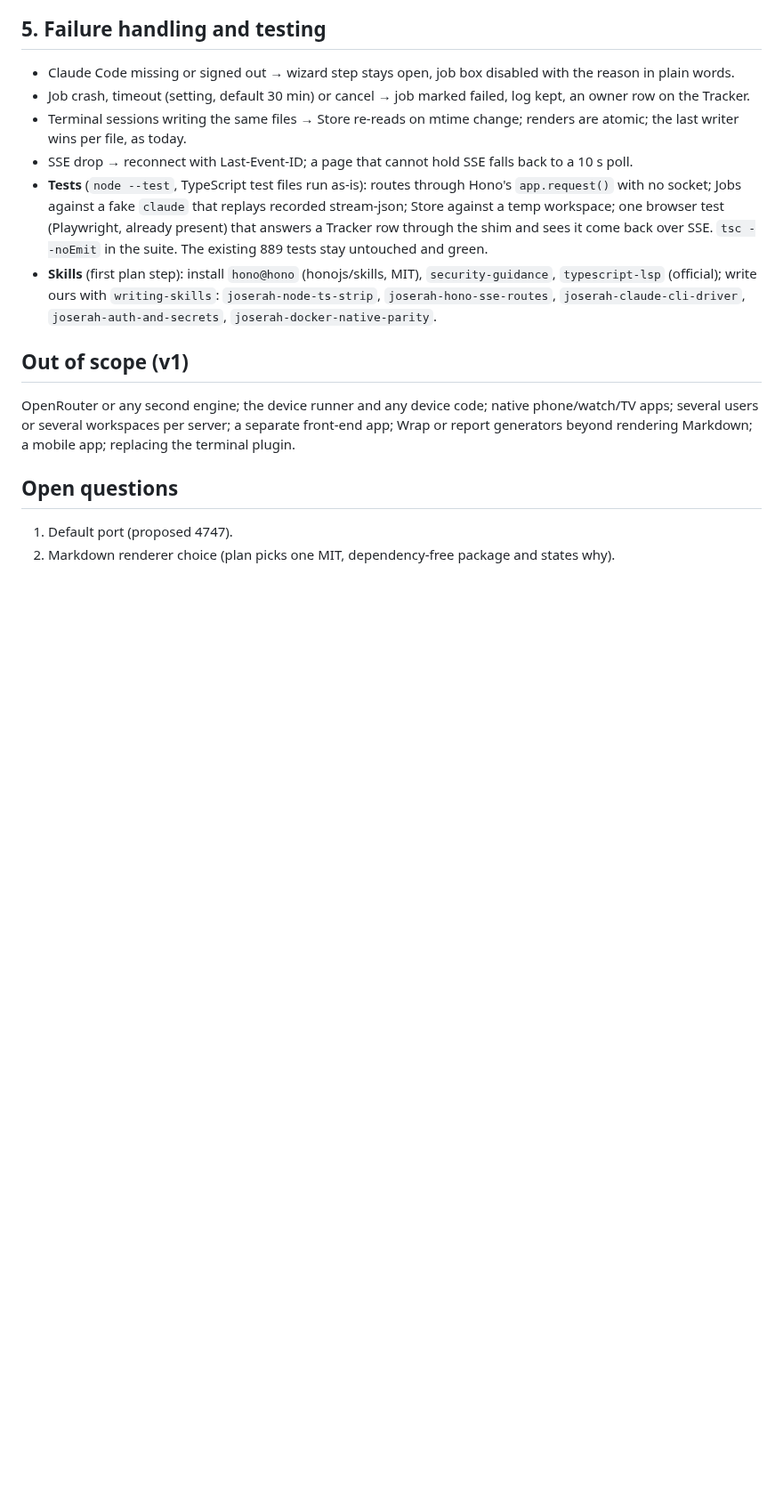
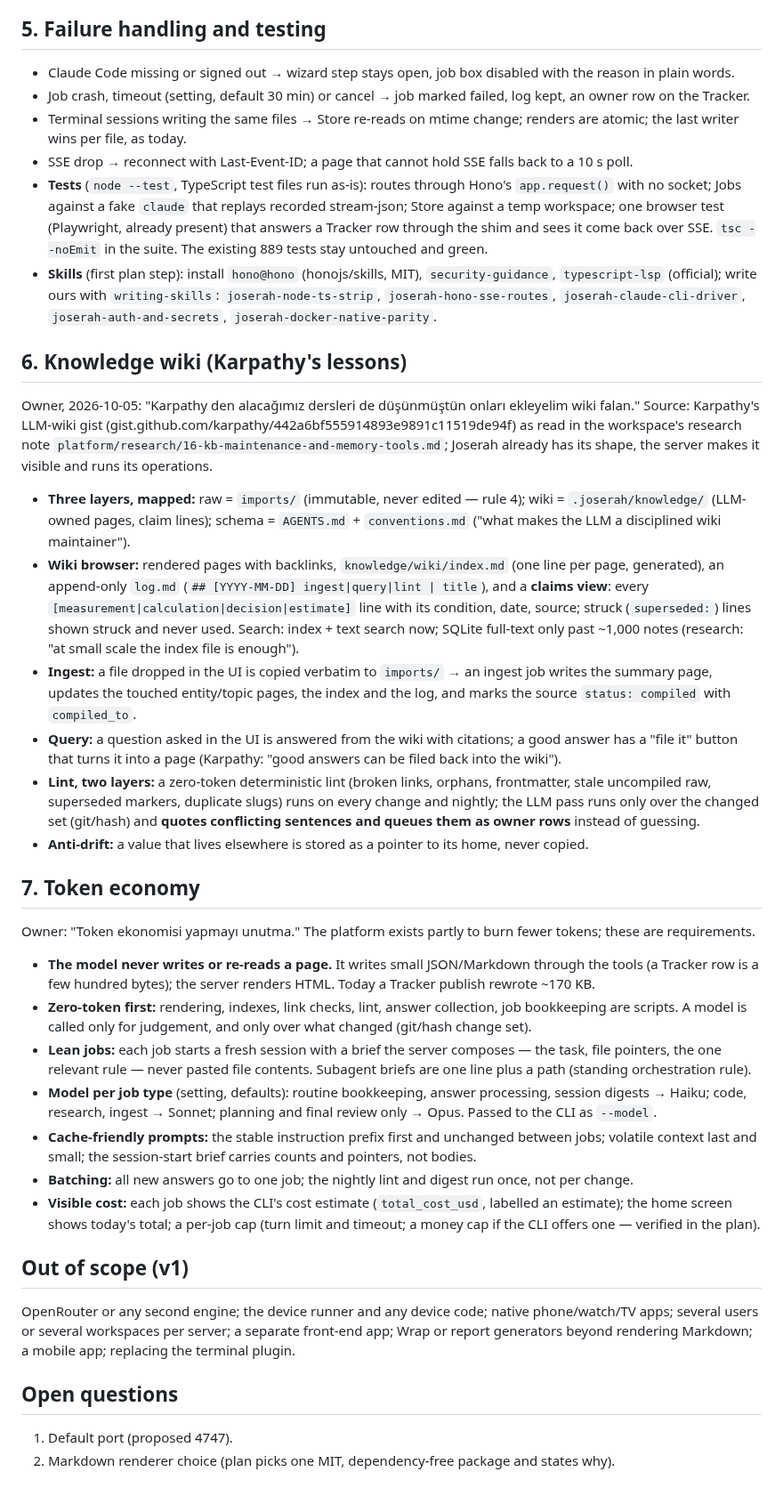
Before and after one commit to SerVian7/joserah, a Markdown page: docs/specs/2026-10-05-local-server-design.md, the part around the change. Shown at 89% size. GitHub-like rendering; blank space fills up the shorter version.

Commit message:
platform server spec: knowledge wiki (Karpathy) and token economy
Claude Opus 5.5 Medium — Joserah Orchestrator

```diff
--- a/docs/specs/2026-10-05-local-server-design.md
+++ b/docs/specs/2026-10-05-local-server-design.md
@@ -128,6 +128,47 @@ so running work shows where it always has; the rows themselves stay the assistan
   (official); write ours with `writing-skills`: `joserah-node-ts-strip`, `joserah-hono-sse-routes`,
   `joserah-claude-cli-driver`, `joserah-auth-and-secrets`, `joserah-docker-native-parity`.
 
+## 6. Knowledge wiki (Karpathy's lessons)
+
+Owner, 2026-10-05: "Karpathy den alacağımız dersleri de düşünmüştün onları ekleyelim wiki falan." Source: Karpathy's
+LLM-wiki gist (gist.github.com/karpathy/442a6bf555914893e9891c11519de94f) as read in the workspace's research note
+`platform/research/16-kb-maintenance-and-memory-tools.md`; Joserah already has its shape, the server makes it visible
+and runs its operations.
+
+- **Three layers, mapped:** raw = `imports/` (immutable, never edited — rule 4); wiki = `.joserah/knowledge/` (LLM-owned
+  pages, claim lines); schema = `AGENTS.md` + `conventions.md` ("what makes the LLM a disciplined wiki maintainer").
+- **Wiki browser:** rendered pages with backlinks, `knowledge/wiki/index.md` (one line per page, generated), an
+  append-only `log.md` (`## [YYYY-MM-DD] ingest|query|lint | title`), and a **claims view**: every
+  `[measurement|calculation|decision|estimate]` line with its condition, date, source; struck (`superseded:`) lines shown
+  struck and never used. Search: index + text search now; SQLite full-text only past ~1,000 notes (research: "at small
+  scale the index file is enough").
+- **Ingest:** a file dropped in the UI is copied verbatim to `imports/` → an ingest job writes the summary page, updates
+  the touched entity/topic pages, the index and the log, and marks the source `status: compiled` with `compiled_to`.
+- **Query:** a question asked in the UI is answered from the wiki with citations; a good answer has a "file it" button
+  that turns it into a page (Karpathy: "good answers can be filed back into the wiki").
+- **Lint, two layers:** a zero-token deterministic lint (broken links, orphans, frontmatter, stale uncompiled raw,
+  superseded markers, duplicate slugs) runs on every change and nightly; the LLM pass runs only over the changed set
+  (git/hash) and **quotes conflicting sentences and queues them as owner rows** instead of guessing.
+- **Anti-drift:** a value that lives elsewhere is stored as a pointer to its home, never copied.
+
+## 7. Token economy
+
+Owner: "Token ekonomisi yapmayı unutma." The platform exists partly to burn fewer tokens; these are requirements.
+
+- **The model never writes or re-reads a page.** It writes small JSON/Markdown through the tools (a Tracker row is a few
+  hundred bytes); the server renders HTML. Today a Tracker publish rewrote ~170 KB.
+- **Zero-token first:** rendering, indexes, link checks, lint, answer collection, job bookkeeping are scripts. A model is
+  called only for judgement, and only over what changed (git/hash change set).
+- **Lean jobs:** each job starts a fresh session with a brief the server composes — the task, file pointers, the one
+  relevant rule — never pasted file contents. Subagent briefs are one line plus a path (standing orchestration rule).
+- **Model per job type** (setting, defaults): routine bookkeeping, answer processing, session digests → Haiku; code,
+  research, ingest → Sonnet; planning and final review only → Opus. Passed to the CLI as `--model`.
+- **Cache-friendly prompts:** the stable instruction prefix first and unchanged between jobs; volatile context last and
+  small; the session-start brief carries counts and pointers, not bodies.
+- **Batching:** all new answers go to one job; the nightly lint and digest run once, not per change.
+- **Visible cost:** each job shows the CLI's cost estimate (`total_cost_usd`, labelled an estimate); the home screen shows
+  today's total; a per-job cap (turn limit and timeout; a money cap if the CLI offers one — verified in the plan).
+
 ## Out of scope (v1)
 
 OpenRouter or any second engine; the device runner and any device code; native phone/watch/TV apps; several users or several workspaces per server; a separate front-end app; Wrap or
```
